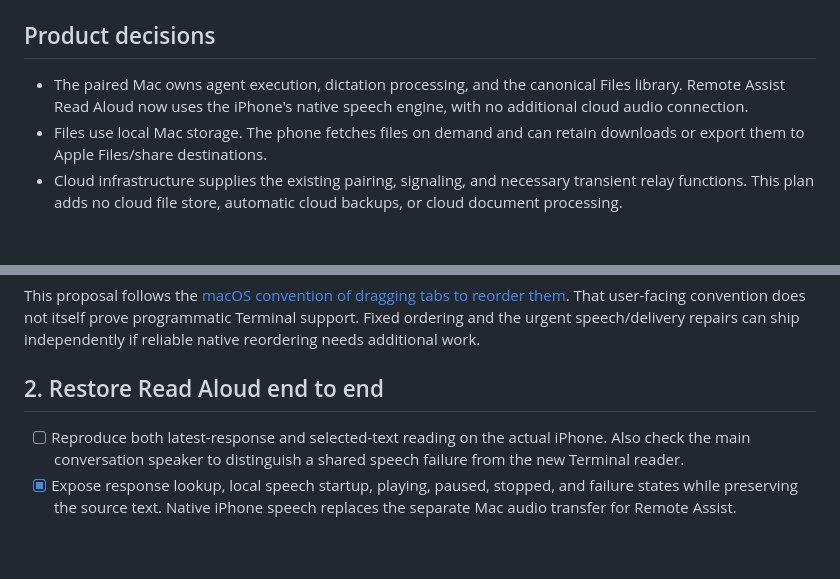
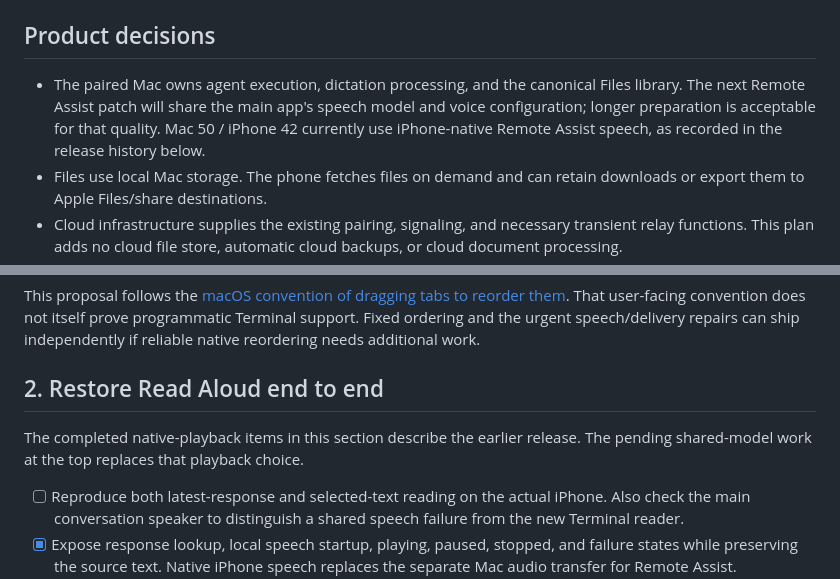
Before and after one commit to SproutSeeds/clawdad, a Markdown page: docs/remote-assist-reliability-and-local-files-plan.md, 2 parts joined by grey strips. Drawn GitHub-style; blank space fills up the shorter version.

```diff
--- a/docs/remote-assist-reliability-and-local-files-plan.md
+++ b/docs/remote-assist-reliability-and-local-files-plan.md
@@ -30,7 +97,7 @@ Audit date: 2026-09-05. Baseline commit: `b2cc1e0`.
 
 ## Product decisions
 
-- The paired Mac owns agent execution, dictation processing, and the canonical Files library. Remote Assist Read Aloud now uses the iPhone's native speech engine, with no additional cloud audio connection.
+- The paired Mac owns agent execution, dictation processing, and the canonical Files library. The next Remote Assist patch will share the main app's speech model and voice configuration; longer preparation is acceptable for that quality. Mac 50 / iPhone 42 currently use iPhone-native Remote Assist speech, as recorded in the release history below.
 - Files use local Mac storage. The phone fetches files on demand and can retain downloads or export them to Apple Files/share destinations.
 - Cloud infrastructure supplies the existing pairing, signaling, and necessary transient relay functions. This plan adds no cloud file store, automatic cloud backups, or cloud document processing.
 - Prefer direct device transfer. Any relay fallback must obey usage controls; local storage alone does not eliminate relay bandwidth.
@@ -100,6 +167,9 @@ Exit evidence: after repeated selection of different tabs/windows, the row order
 This proposal follows the [macOS convention of dragging tabs to reorder them](https://support.apple.com/guide/mac-help/use-tabs-in-windows-mchla4695cce/mac). That user-facing convention does not itself prove programmatic Terminal support. Fixed ordering and the urgent speech/delivery repairs can ship independently if reliable native reordering needs additional work.
 
 ## 2. Restore Read Aloud end to end
+
+The completed native-playback items in this section describe the earlier release.
+The pending shared-model work at the top replaces that playback choice.
 
 - [ ] Reproduce both latest-response and selected-text reading on the actual iPhone. Also check the main conversation speaker to distinguish a shared speech failure from the new Terminal reader.
 - [x] Expose response lookup, local speech startup, playing, paused, stopped, and failure states while preserving the source text. Native iPhone speech replaces the separate Mac audio transfer for Remote Assist.
```
Also changed, not shown: other parts of docs/remote-assist-reliability-and-local-files-plan.md (+67 -0 lines).
